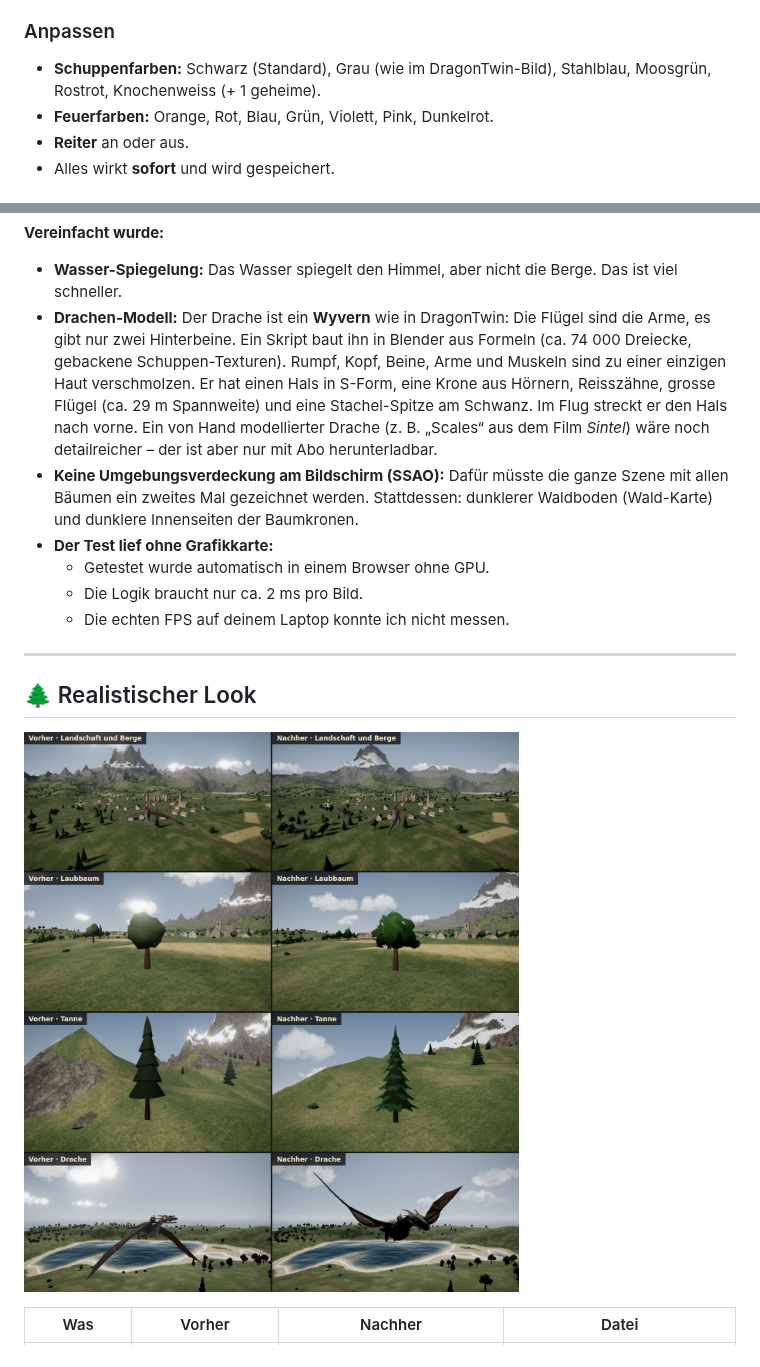
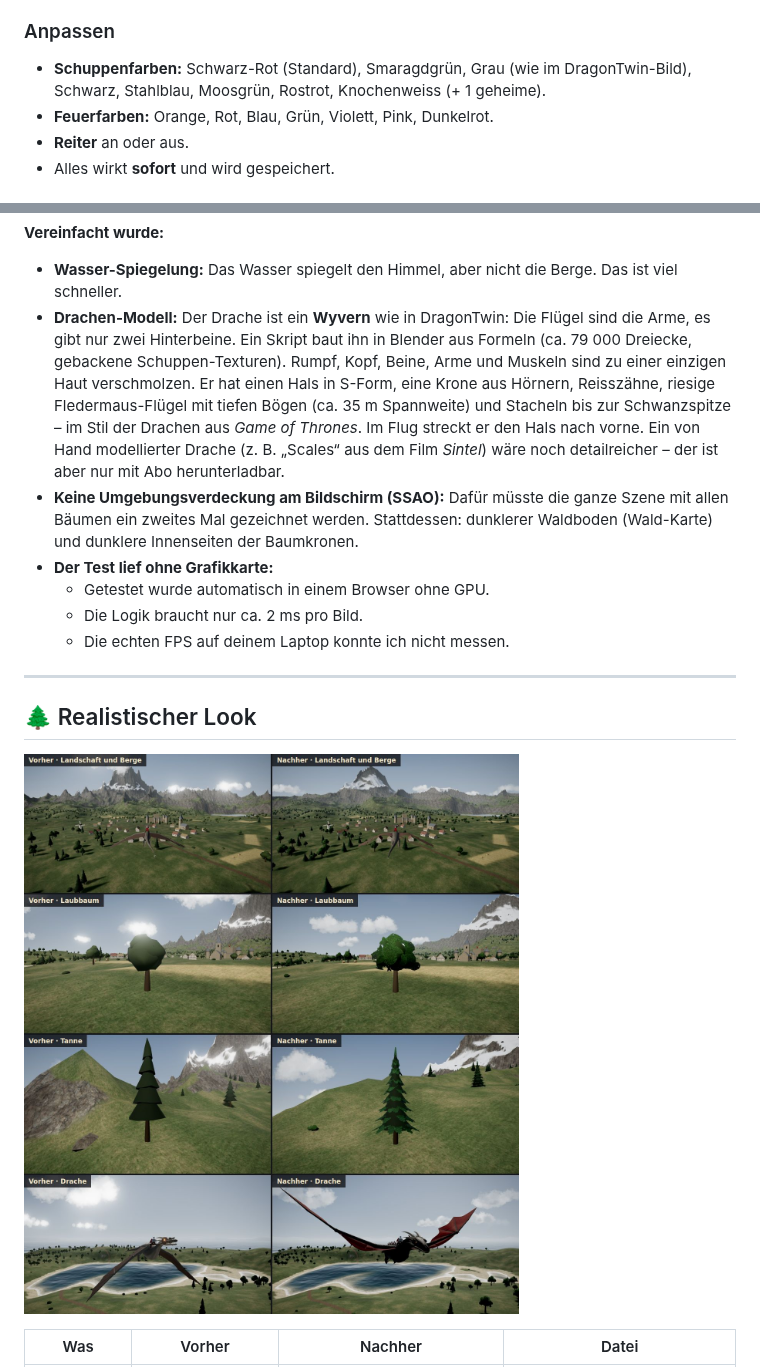
Before and after one commit to FestusKing/DragonTwin_from-scratch, a Markdown page: README.md, 2 parts joined by grey strips. Drawn GitHub-style; pictures changed too: docs/realistischer.jpg.

```diff
--- a/README.md
+++ b/README.md
@@ -111,7 +111,7 @@ Für eine fertige Version zum Hochladen gibt es `npm run build`. Das Ergebnis li
   - Wer alle findet, schaltet eine geheime Drachenfarbe frei.
 
 ### Anpassen
-- **Schuppenfarben:** Schwarz (Standard), Grau (wie im DragonTwin-Bild), Stahlblau, Moosgrün, Rostrot, Knochenweiss (+ 1 geheime).
+- **Schuppenfarben:** Schwarz-Rot (Standard), Smaragdgrün, Grau (wie im DragonTwin-Bild), Schwarz, Stahlblau, Moosgrün, Rostrot, Knochenweiss (+ 1 geheime).
 - **Feuerfarben:** Orange, Rot, Blau, Grün, Violett, Pink, Dunkelrot.
 - **Reiter** an oder aus.
 - Alles wirkt **sofort** und wird gespeichert.
@@ -268,7 +268,7 @@ Die „Stretch Goals“ aus der Vorgabe gehören **nicht** zum Test Flight. Sie
 **Vereinfacht wurde:**
 
 - **Wasser-Spiegelung:** Das Wasser spiegelt den Himmel, aber nicht die Berge. Das ist viel schneller.
-- **Drachen-Modell:** Der Drache ist ein **Wyvern** wie in DragonTwin: Die Flügel sind die Arme, es gibt nur zwei Hinterbeine. Ein Skript baut ihn in Blender aus Formeln (ca. 74 000 Dreiecke, gebackene Schuppen-Texturen). Rumpf, Kopf, Beine, Arme und Muskeln sind zu einer einzigen Haut verschmolzen. Er hat einen Hals in S-Form, eine Krone aus Hörnern, Reisszähne, grosse Flügel (ca. 29 m Spannweite) und eine Stachel-Spitze am Schwanz. Im Flug streckt er den Hals nach vorne. Ein von Hand modellierter Drache (z. B. „Scales“ aus dem Film *Sintel*) wäre noch detailreicher – der ist aber nur mit Abo herunterladbar.
+- **Drachen-Modell:** Der Drache ist ein **Wyvern** wie in DragonTwin: Die Flügel sind die Arme, es gibt nur zwei Hinterbeine. Ein Skript baut ihn in Blender aus Formeln (ca. 79 000 Dreiecke, gebackene Schuppen-Texturen). Rumpf, Kopf, Beine, Arme und Muskeln sind zu einer einzigen Haut verschmolzen. Er hat einen Hals in S-Form, eine Krone aus Hörnern, Reisszähne, riesige Fledermaus-Flügel mit tiefen Bögen (ca. 35 m Spannweite) und Stacheln bis zur Schwanzspitze – im Stil der Drachen aus *Game of Thrones*. Im Flug streckt er den Hals nach vorne. Ein von Hand modellierter Drache (z. B. „Scales“ aus dem Film *Sintel*) wäre noch detailreicher – der ist aber nur mit Abo herunterladbar.
 - **Keine Umgebungsverdeckung am Bildschirm (SSAO):** Dafür müsste die ganze Szene mit allen Bäumen ein zweites Mal gezeichnet werden. Stattdessen: dunklerer Waldboden (Wald-Karte) und dunklere Innenseiten der Baumkronen.
 - **Der Test lief ohne Grafikkarte:**
   - Getestet wurde automatisch in einem Browser ohne GPU.
```
Also changed, not shown: public/models/QUELLEN.md (+4 -2 lines), tools/dragon_scales_report.md (+48 -16 lines), 6 other files.
